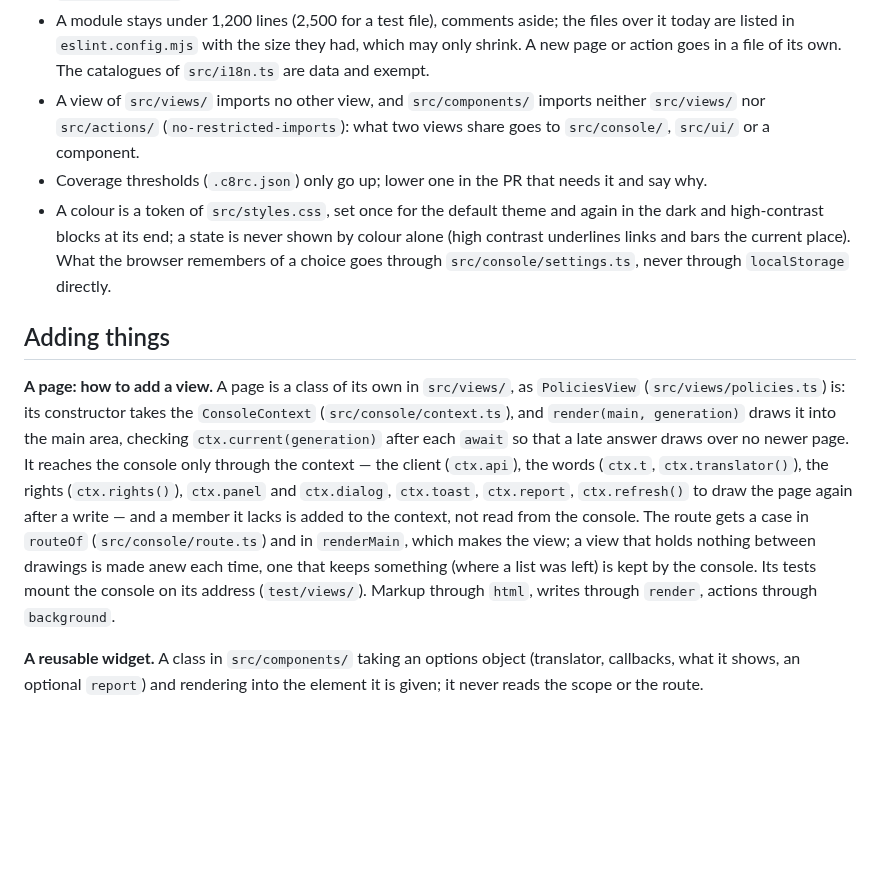
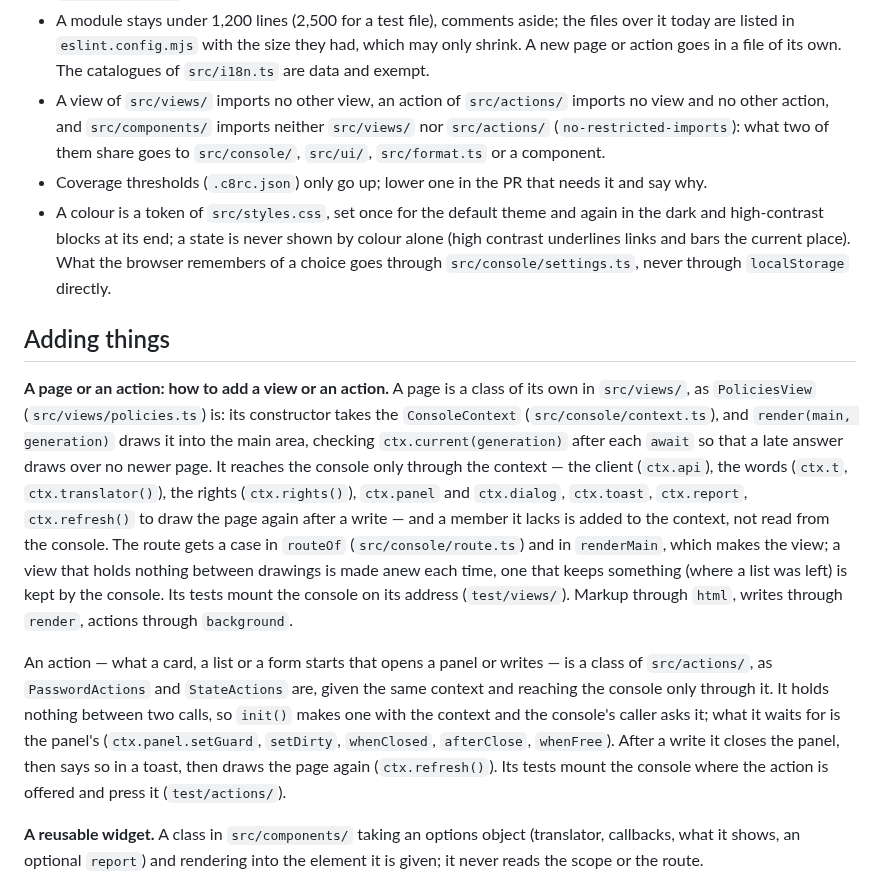
Before and after one commit to linagora/twake-directory-manager, a Markdown page: CONTRIBUTING.md, the part around the change. Drawn GitHub-style; blank space fills up the shorter version.

```diff
--- a/CONTRIBUTING.md
+++ b/CONTRIBUTING.md
@@ -51,9 +51,11 @@ context, report)` (`src/shared/background.ts`), which reports a failure.
   the files over it today are listed in `eslint.config.mjs` with the size
   they had, which may only shrink. A new page or action goes in a file of
   its own. The catalogues of `src/i18n.ts` are data and exempt.
-- A view of `src/views/` imports no other view, and `src/components/`
-  imports neither `src/views/` nor `src/actions/` (`no-restricted-imports`):
-  what two views share goes to `src/console/`, `src/ui/` or a component.
+- A view of `src/views/` imports no other view, an action of `src/actions/`
+  imports no view and no other action, and `src/components/` imports
+  neither `src/views/` nor `src/actions/` (`no-restricted-imports`): what two
+  of them share goes to `src/console/`, `src/ui/`, `src/format.ts` or a
+  component.
 - Coverage thresholds (`.c8rc.json`) only go up; lower one in the PR that
   needs it and say why.
 - A colour is a token of `src/styles.css`, set once for the default theme and
@@ -64,9 +66,9 @@ context, report)` (`src/shared/background.ts`), which reports a failure.
 
 ## Adding things
 
-**A page: how to add a view.** A page is a class of its own in
-`src/views/`, as `PoliciesView` (`src/views/policies.ts`) is: its constructor
-takes the `ConsoleContext` (`src/console/context.ts`), and
+**A page or an action: how to add a view or an action.** A page is a
+class of its own in `src/views/`, as `PoliciesView` (`src/views/policies.ts`)
+is: its constructor takes the `ConsoleContext` (`src/console/context.ts`), and
 `render(main, generation)` draws it into the main area, checking
 `ctx.current(generation)` after each `await` so that a late answer draws
 over no newer page. It reaches the console only through the context — the
@@ -79,6 +81,16 @@ a view that holds nothing between drawings is made anew each time, one that
 keeps something (where a list was left) is kept by the console. Its tests
 mount the console on its address (`test/views/`). Markup through `html`,
 writes through `render`, actions through `background`.
+
+An action — what a card, a list or a form starts that opens a panel or
+writes — is a class of `src/actions/`, as `PasswordActions` and
+`StateActions` are, given the same context and reaching the console only
+through it. It holds nothing between two calls, so `init()` makes one with
+the context and the console's caller asks it; what it waits for is the
+panel's (`ctx.panel.setGuard`, `setDirty`, `whenClosed`, `afterClose`,
+`whenFree`). After a write it closes the panel, then says so in a toast,
+then draws the page again (`ctx.refresh()`). Its tests mount the console
+where the action is offered and press it (`test/actions/`).
 
 **A reusable widget.** A class in `src/components/` taking an options object
 (translator, callbacks, what it shows, an optional `report`) and rendering
```
Also changed, not shown: ARCHITECTURE.md (+24 -13 lines).
